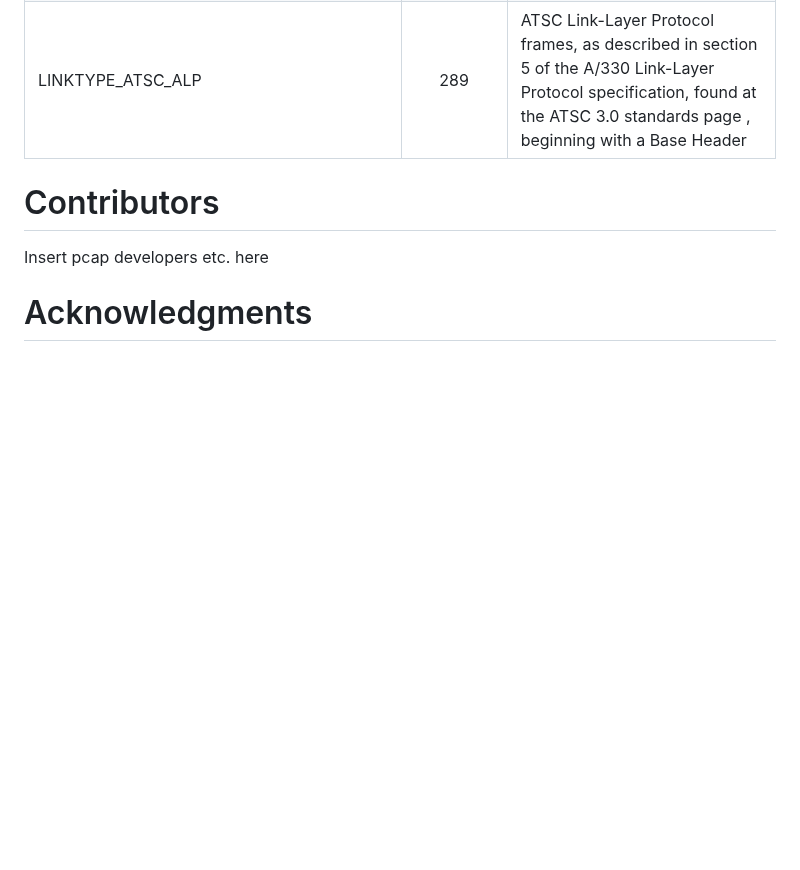
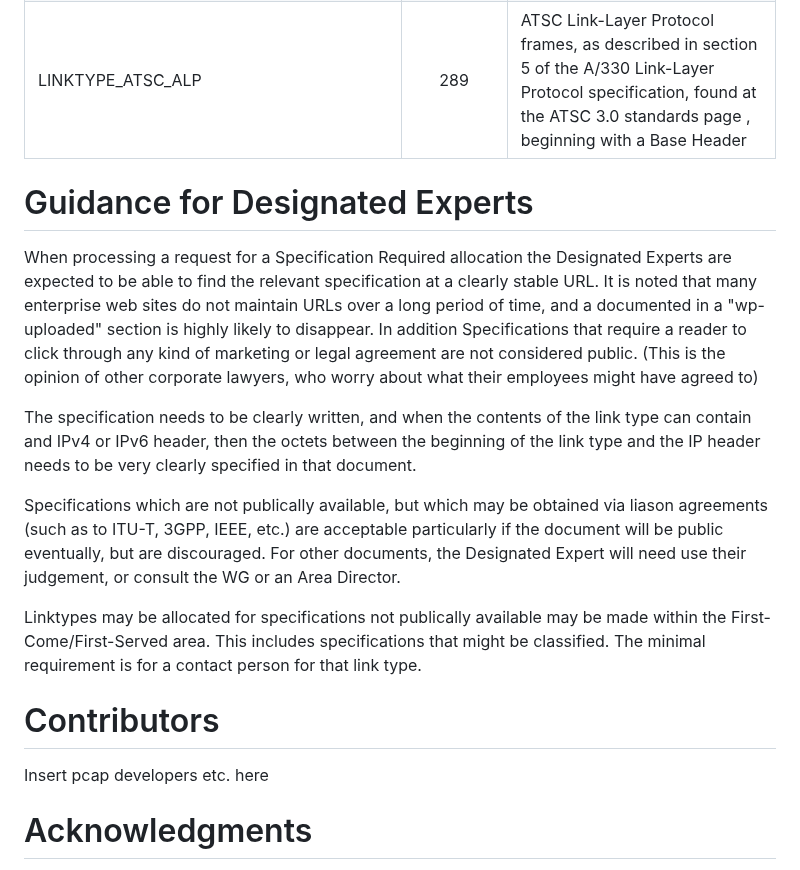
Before and after one commit to IETF-OPSAWG-WG/draft-ietf-opsawg-pcap, a Markdown page: draft-ietf-opsawg-pcaplinktype.md, the part around the change. GitHub-like rendering; blank space fills up the shorter version.

Commit message:
pcaplinktype: add the Guidance for Designated Experts section.
This was in the -02 draft; not sure from what source that was generated
and why it wasn't in this file.

```diff
--- a/draft-ietf-opsawg-pcaplinktype.md
+++ b/draft-ietf-opsawg-pcaplinktype.md
@@ -317,6 +317,34 @@ DLT values are associated with specific operation system captures, and are opera
 |LINKTYPE_ATSC_ALP|289|ATSC Link-Layer Protocol frames, as described in section 5 of the A/330 Link-Layer Protocol specification, found at the ATSC 3.0 standards page , beginning with a Base Header
 
 
+#  Guidance for Designated Experts
+
+When processing a request for a Specification Required allocation the
+Designated Experts are expected to be able to find the relevant
+specification at a clearly stable URL. It is noted that many enterprise
+web sites do not maintain URLs over a long period of time, and a
+documented in a "wp-uploaded" section is highly likely to disappear. In
+addition Specifications that require a reader to click through any kind
+of marketing or legal agreement are not considered public.  (This is the
+opinion of other corporate lawyers, who worry about what their employees
+might have agreed to)
+
+The specification needs to be clearly written, and when the contents of
+the link type can contain and IPv4 or IPv6 header, then the octets
+between the beginning of the link type and the IP header needs to be
+very clearly specified in that document.
+
+Specifications which are not publically available, but which may be
+obtained via liason agreements (such as to ITU-T, 3GPP, IEEE, etc.) are
+acceptable particularly if the document will be public eventually, but
+are discouraged. For other documents, the Designated Expert will need
+use their judgement, or consult the WG or an Area Director.
+
+Linktypes may be allocated for specifications not publically available
+may be made within the First-Come/First-Served area. This includes
+specifications that might be classified. The minimal requirement is for
+a contact person for that link type.
+
 #  Contributors
 
 Insert pcap developers etc. here
```
